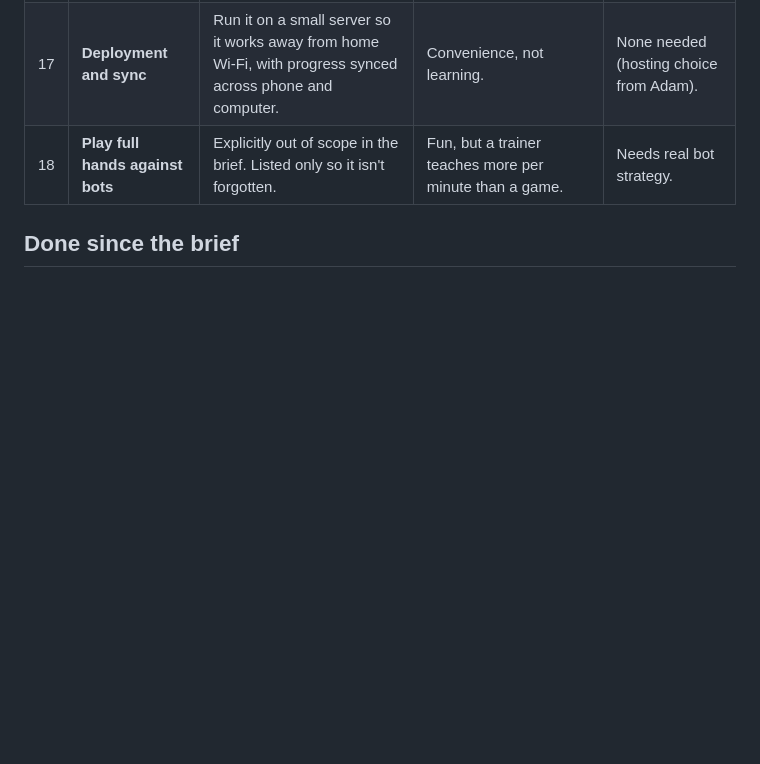
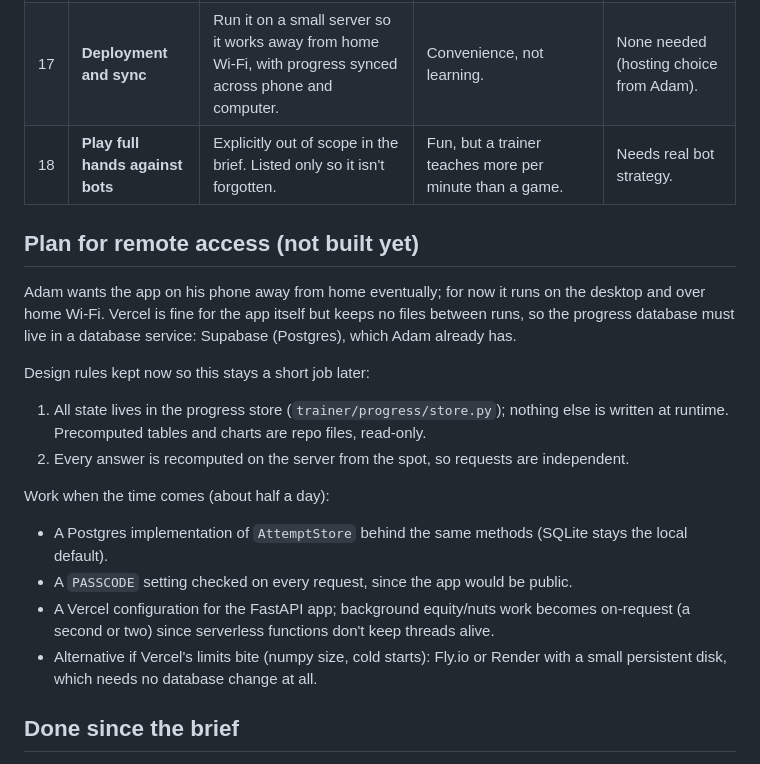
Before and after one commit to PostModernPost/pokerguru, a Markdown page: docs/roadmap.md, the part around the change. Rendered like a GitHub page; blank space fills up the shorter version.

Commit message:
Roadmap: plan for remote access (Vercel + Supabase, or Fly/Render)
Co-Authored-By: Claude Fable 5.1 <noreply@anthropic.com>
Claude-Session: https://claude.ai/code/session_01BMZSXYhXWPEXaMsYTLuEcx

```diff
--- a/docs/roadmap.md
+++ b/docs/roadmap.md
@@ -23,6 +23,25 @@ marked "computed" the program can work out from the rules and the math.
 | 17 | **Deployment and sync** | Run it on a small server so it works away from home Wi-Fi, with progress synced across phone and computer. | Convenience, not learning. | None needed (hosting choice from Adam). |
 | 18 | **Play full hands against bots** | Explicitly out of scope in the brief. Listed only so it isn't forgotten. | Fun, but a trainer teaches more per minute than a game. | Needs real bot strategy. |
 
+## Plan for remote access (not built yet)
+
+Adam wants the app on his phone away from home eventually; for now it runs on the desktop and
+over home Wi-Fi. Vercel is fine for the app itself but keeps no files between runs, so the
+progress database must live in a database service: Supabase (Postgres), which Adam already has.
+
+Design rules kept now so this stays a short job later:
+1. All state lives in the progress store (`trainer/progress/store.py`); nothing else is written
+   at runtime. Precomputed tables and charts are repo files, read-only.
+2. Every answer is recomputed on the server from the spot, so requests are independent.
+
+Work when the time comes (about half a day):
+- A Postgres implementation of `AttemptStore` behind the same methods (SQLite stays the local default).
+- A `PASSCODE` setting checked on every request, since the app would be public.
+- A Vercel configuration for the FastAPI app; background equity/nuts work becomes on-request
+  (a second or two) since serverless functions don't keep threads alive.
+- Alternative if Vercel's limits bite (numpy size, cold starts): Fly.io or Render with a small
+  persistent disk, which needs no database change at all.
+
 ## Done since the brief
 
 - **Phase 6, advice library**, **Phase 7, real 6-max preflop charts**, and **Phase 8, basics drill**
```
